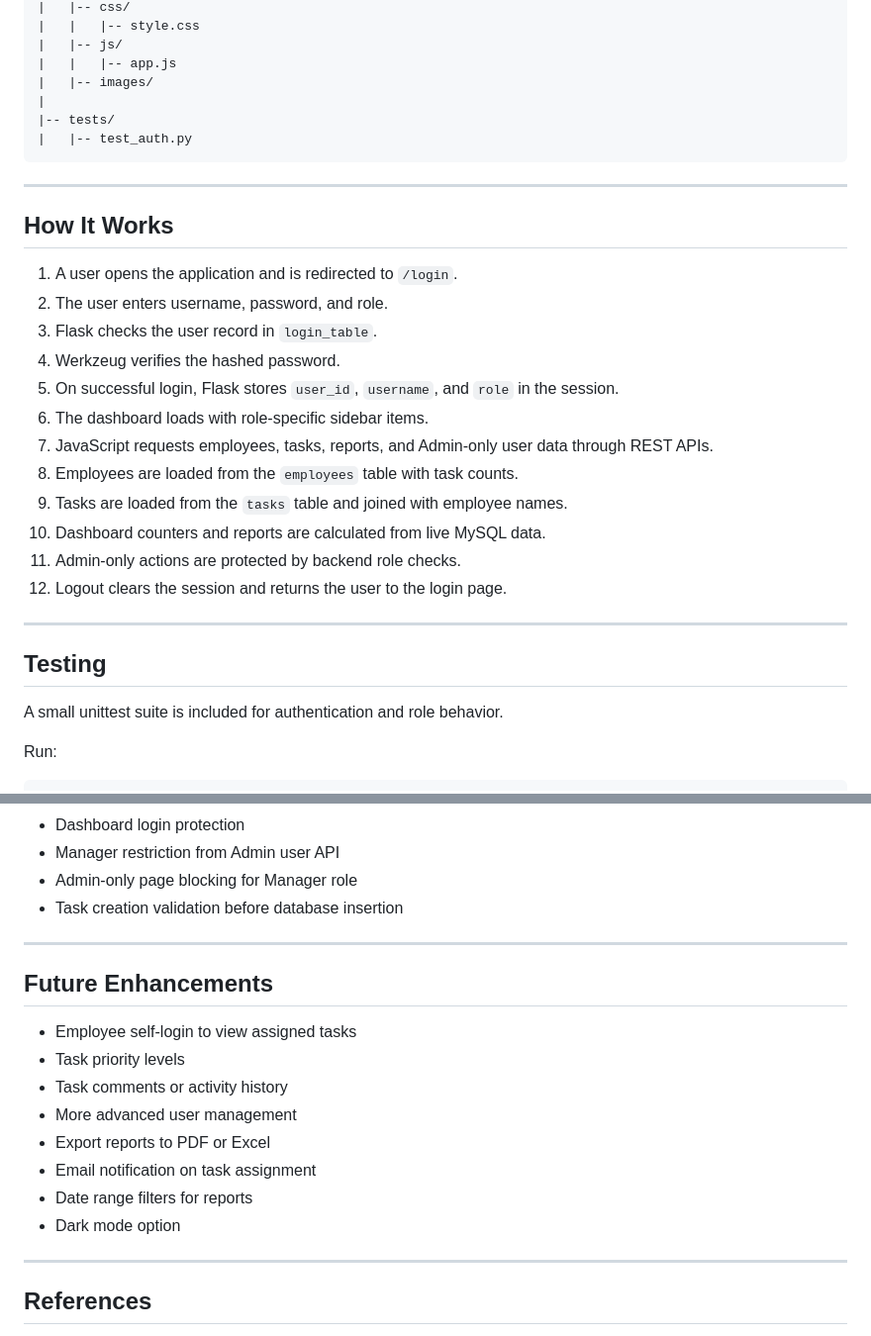
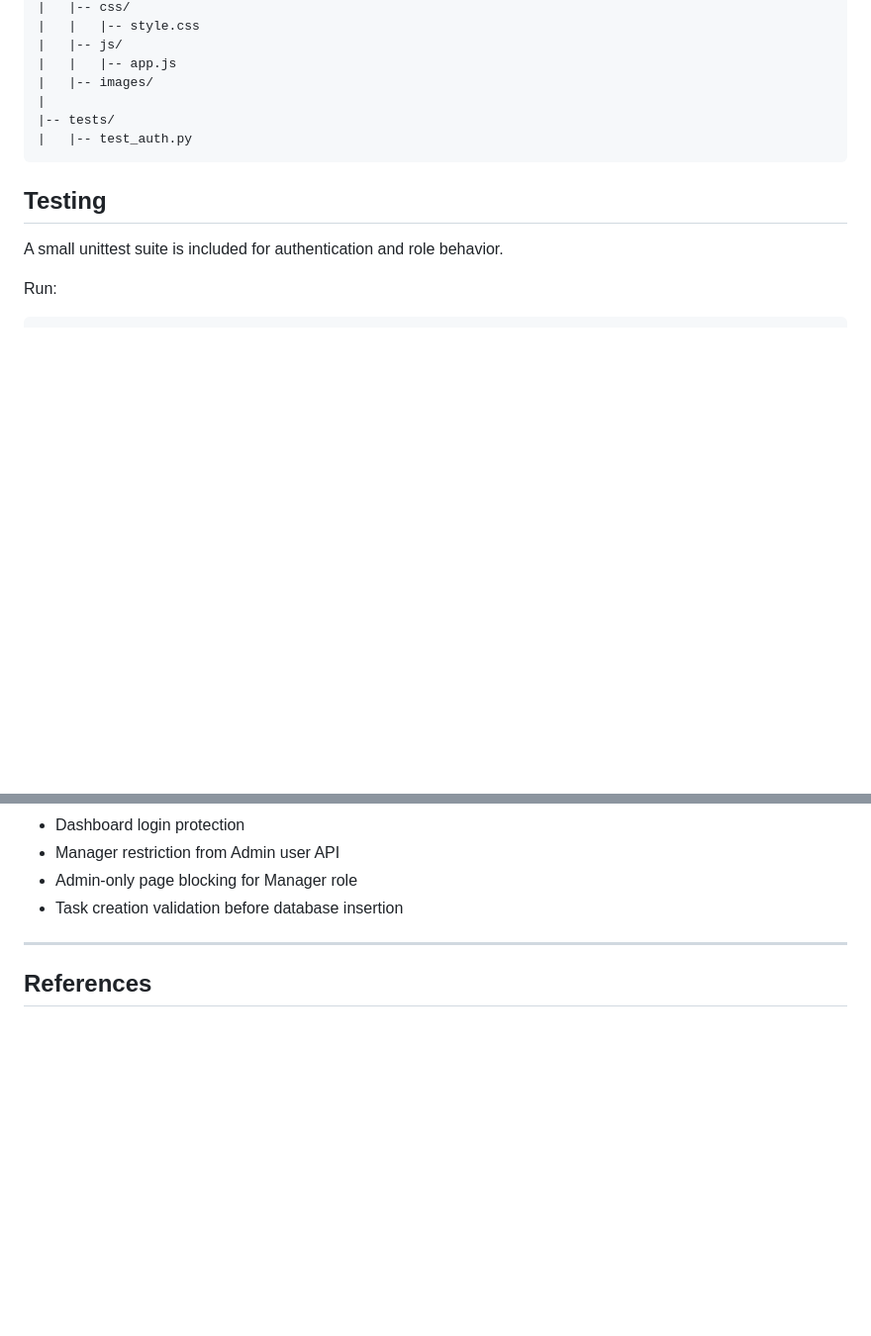
Before and after one commit to ANSHIKA1220/WorkTrack-Task-Management-System, a Markdown page: README.md, 2 parts joined by grey strips. Shown at 99% size. GitHub-like rendering; blank space fills up the shorter version.

````diff
--- a/README.md
+++ b/README.md
@@ -446,25 +411,6 @@ WorkTrack-Task-Management-System/
 |   |-- test_auth.py
 ```
 
----
-
-## How It Works
-
-1. A user opens the application and is redirected to `/login`.
-2. The user enters username, password, and role.
-3. Flask checks the user record in `login_table`.
-4. Werkzeug verifies the hashed password.
-5. On successful login, Flask stores `user_id`, `username`, and `role` in the session.
-6. The dashboard loads with role-specific sidebar items.
-7. JavaScript requests employees, tasks, reports, and Admin-only user data through REST APIs.
-8. Employees are loaded from the `employees` table with task counts.
-9. Tasks are loaded from the `tasks` table and joined with employee names.
-10. Dashboard counters and reports are calculated from live MySQL data.
-11. Admin-only actions are protected by backend role checks.
-12. Logout clears the session and returns the user to the login page.
-
----
-
 ## Testing
 
 A small unittest suite is included for authentication and role behavior.
@@ -481,19 +427,6 @@ The tests cover:
 - Manager restriction from Admin user API
 - Admin-only page blocking for Manager role
 - Task creation validation before database insertion
-
----
-
-## Future Enhancements
-
-- Employee self-login to view assigned tasks
-- Task priority levels
-- Task comments or activity history
-- More advanced user management
-- Export reports to PDF or Excel
-- Email notification on task assignment
-- Date range filters for reports
-- Dark mode option
 
 ---
 
````
Also changed, not shown: other parts of README.md (+0 -35 lines).
